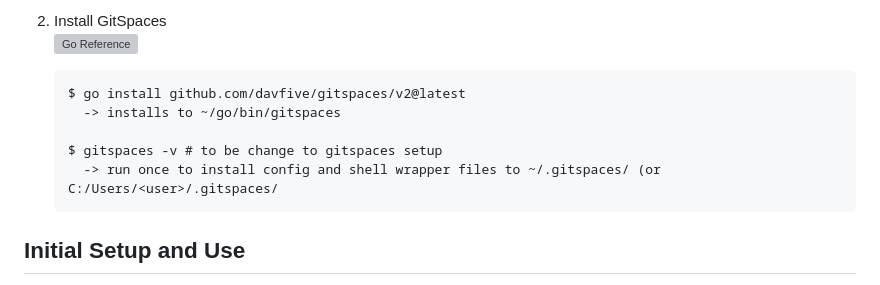
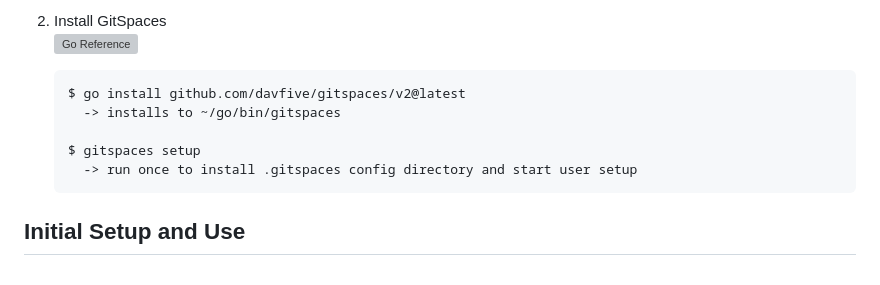
Before and after one commit to davfive/gitspaces, a Markdown page: README.md, the part around the change. GitHub-like rendering; grey boxes are pictures that could not be loaded.

Commit message:
Fix README initial installation step

````diff
--- a/README.md
+++ b/README.md
@@ -66,8 +66,8 @@ gitspaces is implemented in Go, so
    $ go install github.com/davfive/gitspaces/v2@latest
      -> installs to ~/go/bin/gitspaces
 
-   $ gitspaces -v # to be change to gitspaces setup
-     -> run once to install config and shell wrapper files to ~/.gitspaces/ (or C:/Users/<user>/.gitspaces/
+   $ gitspaces setup
+     -> run once to install .gitspaces config directory and start user setup
    ```
 
 ## Initial Setup and Use
````
